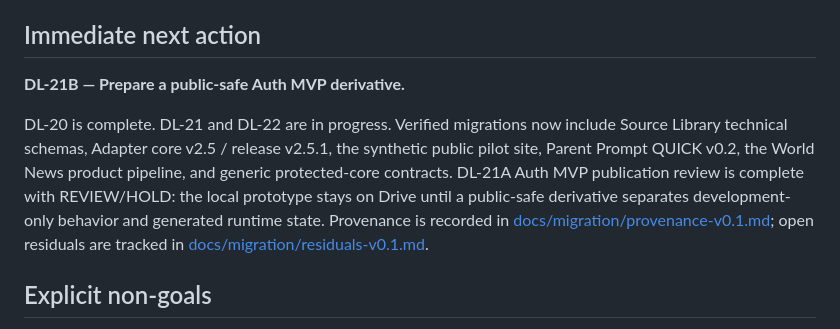
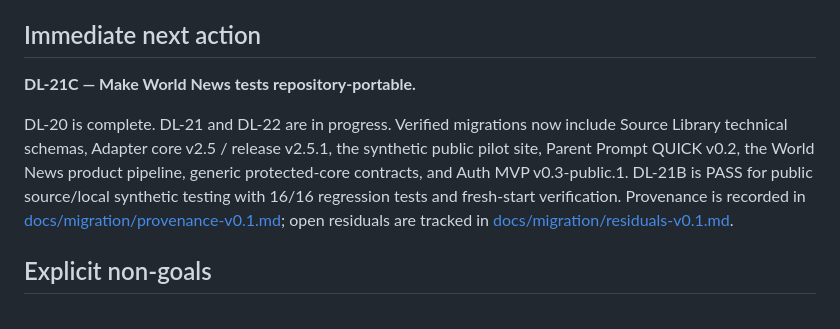
Before and after one commit to ftreppo/DSM-LRS, a Markdown page: docs/roadmap.md, the part around the change. GitHub-like rendering.

Commit message:
Close DL-21B Auth MVP public-safe derivative and set World News tests next

```diff
--- a/docs/roadmap.md
+++ b/docs/roadmap.md
@@ -153,9 +153,9 @@ No file should have two competing canonical homes.
 
 ## Immediate next action
 
-**DL-21B — Prepare a public-safe Auth MVP derivative.**
+**DL-21C — Make World News tests repository-portable.**
 
-DL-20 is complete. DL-21 and DL-22 are in progress. Verified migrations now include Source Library technical schemas, Adapter core v2.5 / release v2.5.1, the synthetic public pilot site, Parent Prompt QUICK v0.2, the World News product pipeline, and generic protected-core contracts. DL-21A Auth MVP publication review is complete with REVIEW/HOLD: the local prototype stays on Drive until a public-safe derivative separates development-only behavior and generated runtime state. Provenance is recorded in [docs/migration/provenance-v0.1.md](./migration/provenance-v0.1.md); open residuals are tracked in [docs/migration/residuals-v0.1.md](./migration/residuals-v0.1.md).
+DL-20 is complete. DL-21 and DL-22 are in progress. Verified migrations now include Source Library technical schemas, Adapter core v2.5 / release v2.5.1, the synthetic public pilot site, Parent Prompt QUICK v0.2, the World News product pipeline, generic protected-core contracts, and Auth MVP v0.3-public.1. DL-21B is PASS for public source/local synthetic testing with 16/16 regression tests and fresh-start verification. Provenance is recorded in [docs/migration/provenance-v0.1.md](./migration/provenance-v0.1.md); open residuals are tracked in [docs/migration/residuals-v0.1.md](./migration/residuals-v0.1.md).
 
 ## Explicit non-goals
 
```
